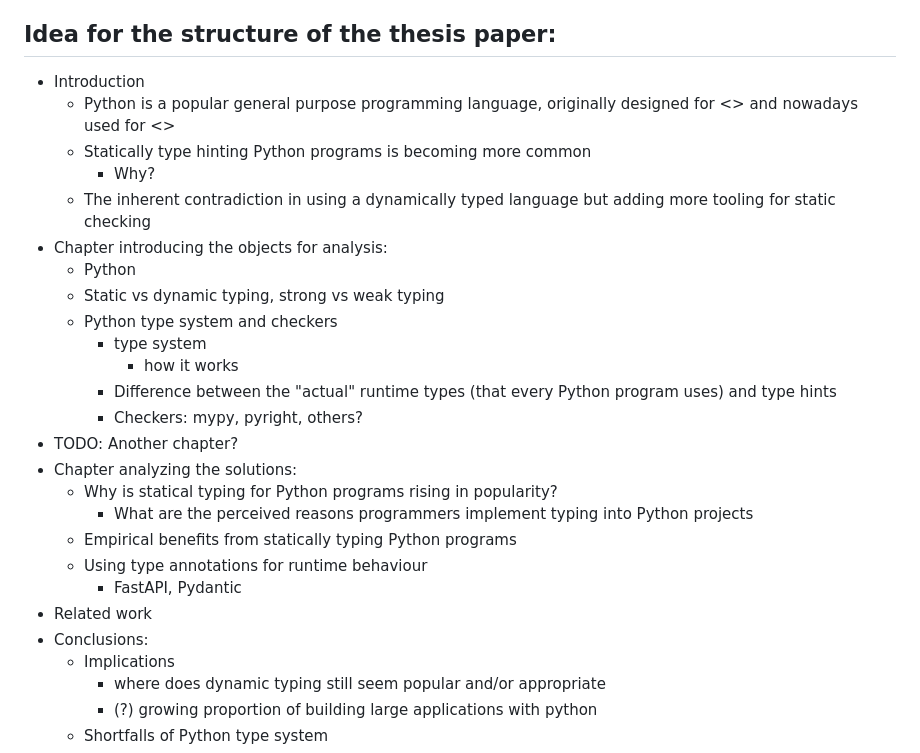
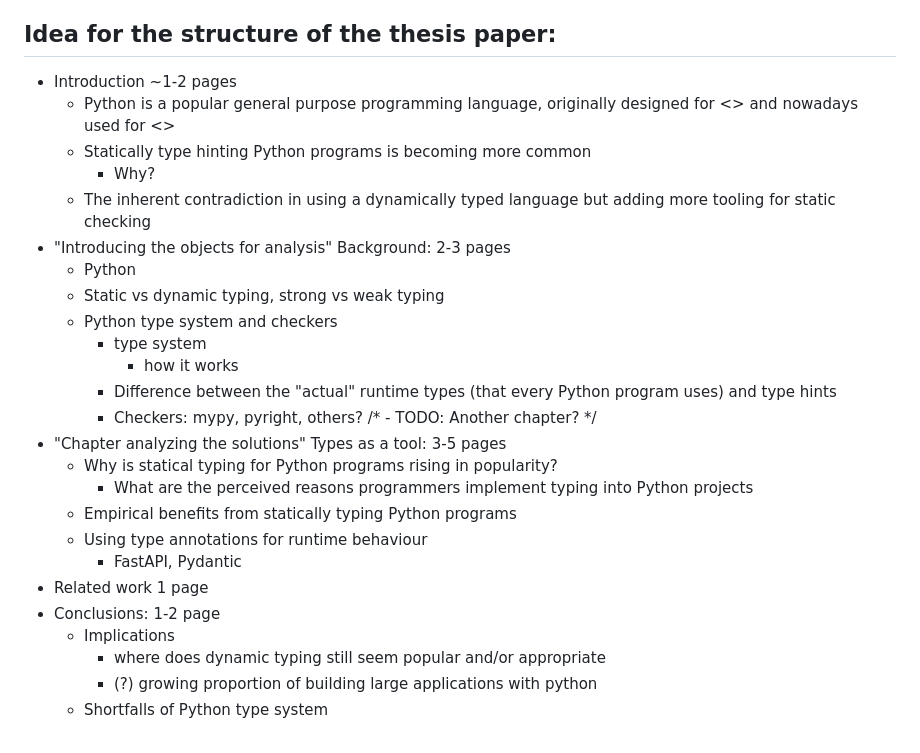
Before and after one commit to xylix/kanditutkielma, a Markdown page: assignments/plan.md, the part around the change. Rendered like a GitHub page.

Commit message:
update plan

```diff
--- a/assignments/plan.md
+++ b/assignments/plan.md
@@ -39,12 +39,12 @@ Due to having more coursework coming in study period 2, I'm trying to frontload
     - 6 [ ] 29.11. Finalizing
 
 ## Idea for the structure of the thesis paper:
-- Introduction
+- Introduction ~1-2 pages
     - Python is a popular general purpose programming language, originally designed for <> and nowadays used for <>
     - Statically type hinting Python programs is becoming more common
         - Why?
     - The inherent contradiction in using a dynamically typed language but adding more tooling for static checking
-- Chapter introducing the objects for analysis:
+- "Introducing the objects for analysis" Background: 2-3 pages
     - Python
     - Static vs dynamic typing, strong vs weak typing
     - Python type system and checkers
@@ -52,15 +52,15 @@ Due to having more coursework coming in study period 2, I'm trying to frontload
             - how it works
         - Difference between the "actual" runtime types (that every Python program uses) and type hints
         - Checkers: mypy, pyright, others?
-- TODO: Another chapter?
-- Chapter analyzing the solutions:
+/* - TODO: Another chapter? */
+- "Chapter analyzing the solutions" Types as a tool: 3-5 pages
     -  Why is statical typing for Python programs rising in popularity?
         - What are the perceived reasons programmers implement typing into Python projects
     - Empirical benefits from statically typing Python programs
     - Using type annotations for runtime behaviour
         - FastAPI, Pydantic
-- Related work
-- Conclusions:
+- Related work 1 page
+- Conclusions: 1-2 page
     - Implications
         - where does dynamic typing still seem popular and/or appropriate
         - (?) growing proportion of building large applications with python
```
